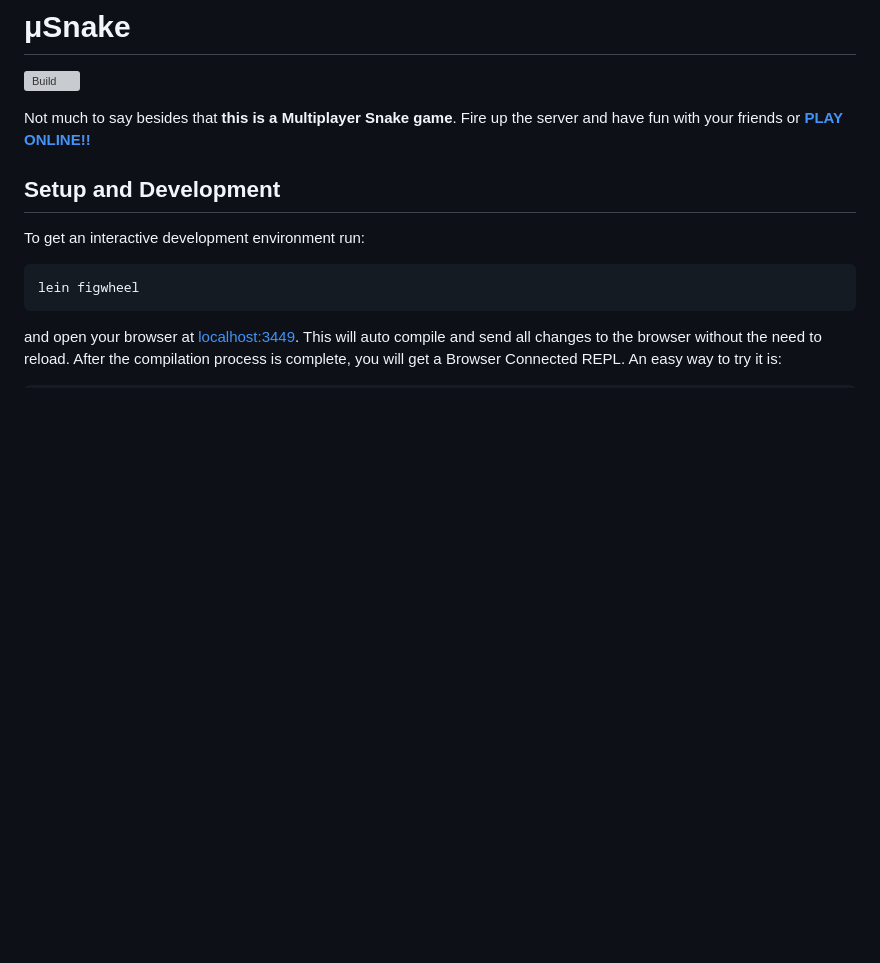
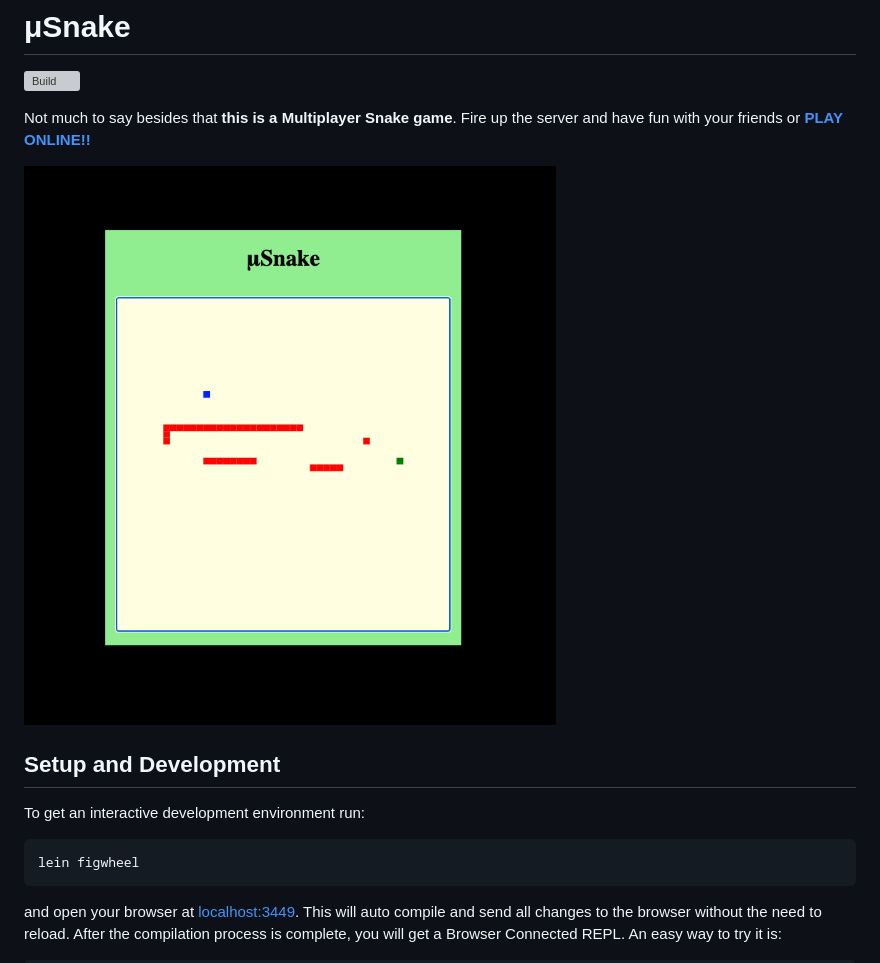
Before and after one commit to wanderley/musnake, a Markdown page: README.md, the part around the change. GitHub-like rendering; pictures changed too: screenshot.jpg (added); blank space fills up the shorter version; grey boxes are pictures that could not be loaded.

Commit message:
[doc] Add screenshot

```diff
--- a/README.md
+++ b/README.md
@@ -3,6 +3,8 @@
 [![Build](https://github.com/wanderley/musnake/actions/workflows/ci.yml/badge.svg?branch=master)](https://github.com/wanderley/musnake/actions/workflows/ci.yml)
 
 Not much to say besides that **this is a Multiplayer Snake game**.  Fire up the server and have fun with your friends or [**PLAY ONLINE!!**](https://musnake.herokuapp.com/)
+
+![](screenshot.jpg "Screenshot")
 
 ## Setup and Development
 
```
